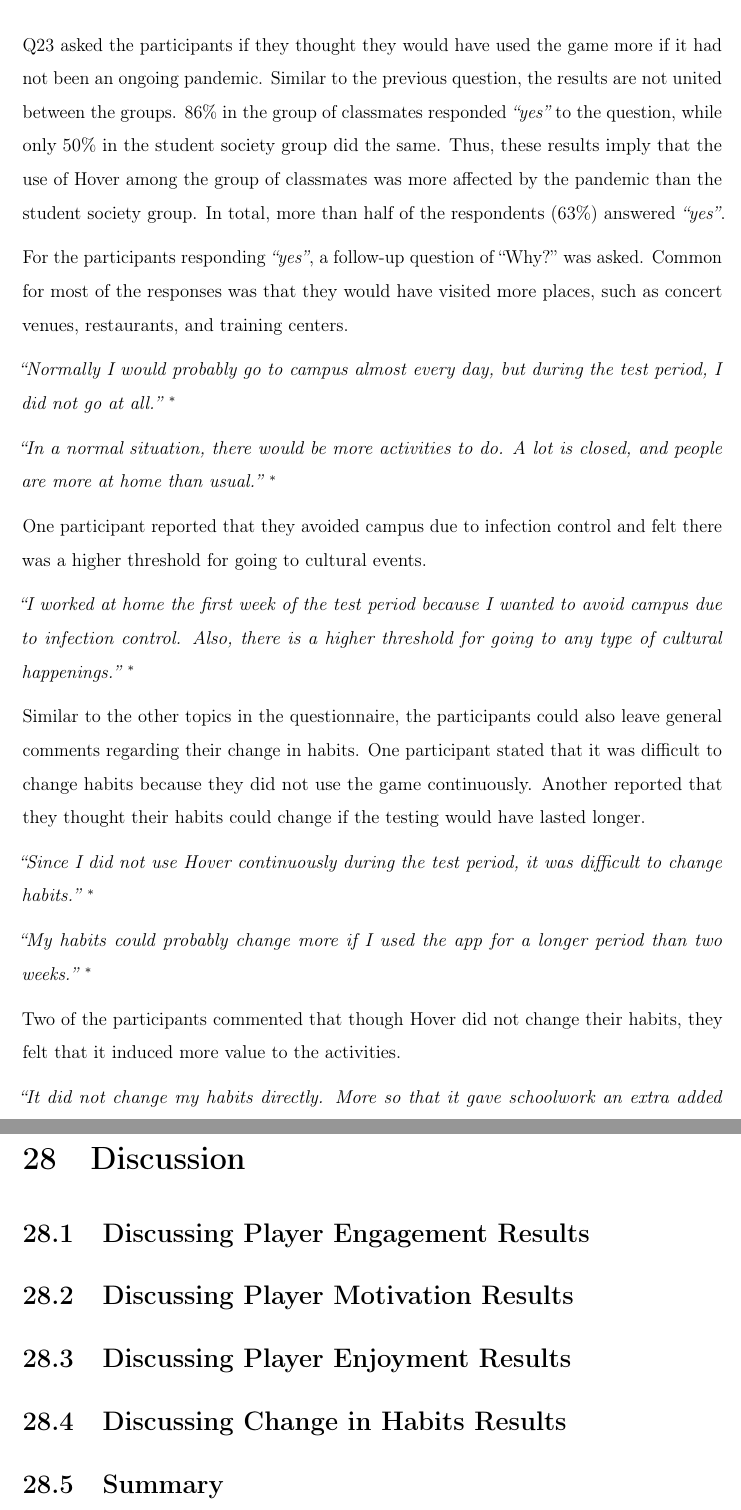
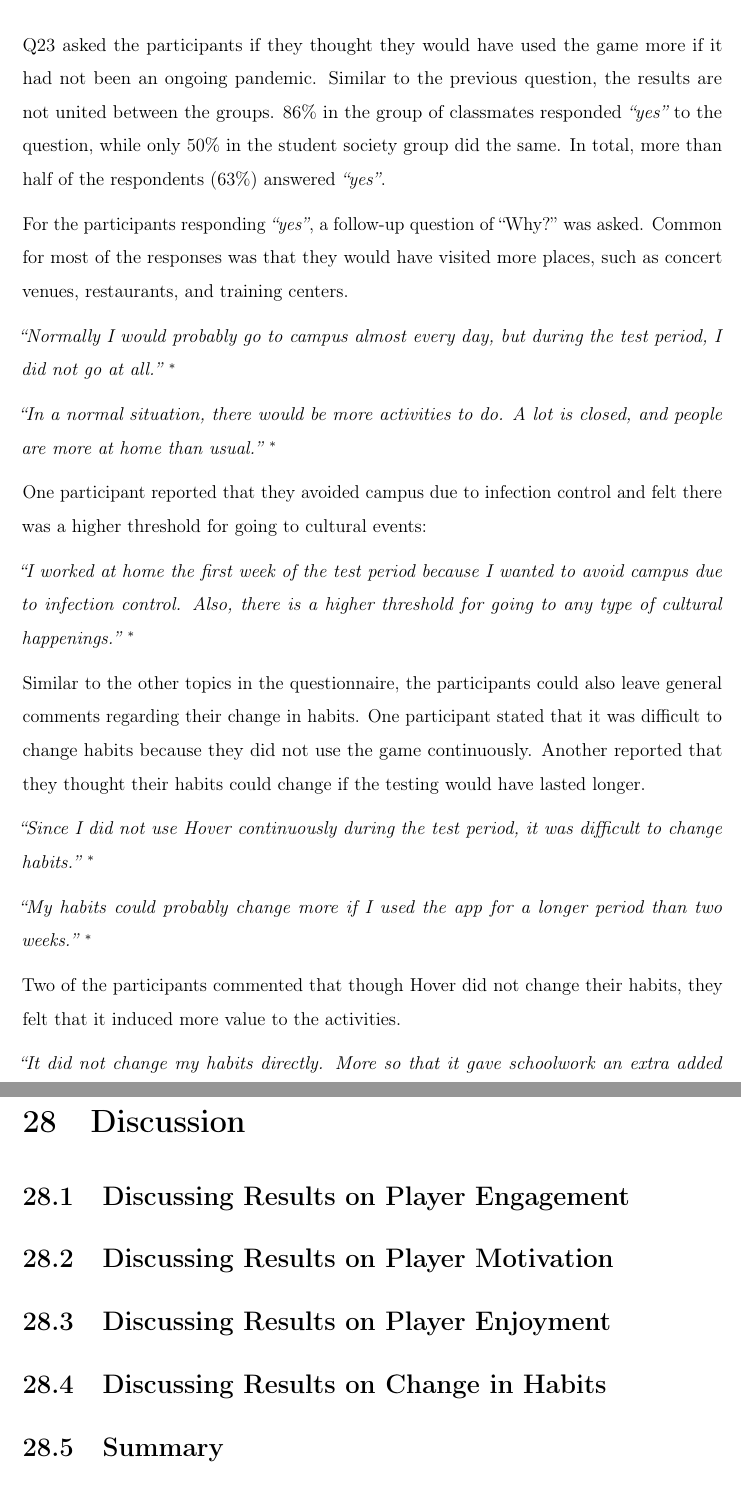
Before and after one commit to maattss/master-thesis, a LaTeX document (Main.tex, which reads Parts/5Results/27Habits.tex, Parts/6Discussion/28Discussion.tex): two parts of pages 178 and 181 of 227, joined at a grey line, cut so that both start at the same text. Compiled offline with pdfLaTeX.

Commit message:
Updates from Overleaf

```diff
--- a/Parts/5Results/27Habits.tex
+++ b/Parts/5Results/27Habits.tex
@@ -98,7 +98,7 @@ The players were given two closed (yes/no) questions at the end of the questionn
     \label{fig:habits_questions}
 \end{figure}
 
-Q23 asked the participants if they thought they would have used the game more if it had not been an ongoing pandemic. Similar to the previous question, the results are not united between the groups. 86\% in the group of classmates responded \textit{“yes”} to the question, while only 50\% in the student society group did the same. Thus, these results imply that the use of Hover among the group of classmates was more affected by the pandemic than the student society group. In total, more than half of the respondents (63\%) answered \textit{“yes”}.
+Q23 asked the participants if they thought they would have used the game more if it had not been an ongoing pandemic. Similar to the previous question, the results are not united between the groups. 86\% in the group of classmates responded \textit{“yes”} to the question, while only 50\% in the student society group did the same. In total, more than half of the respondents (63\%) answered \textit{“yes”}.
 
 For the participants responding \textit{“yes”}, a follow-up question of “Why?” was asked. Common for most of the responses was that they would have visited more places, such as concert venues, restaurants, and training centers.
 
@@ -106,7 +106,7 @@ For the participants responding \textit{“yes”}, a follow-up question of “W
 
 \textit{“In a normal situation, there would be more activities to do. A lot is closed, and people are more at home than usual.” \footnotemark[\value{footnote}]}
 
-One participant reported that they avoided campus due to infection control and felt there was a higher threshold for going to cultural events.
+One participant reported that they avoided campus due to infection control and felt there was a higher threshold for going to cultural events:
 
 \textit{“I worked at home the first week of the test period because I wanted to avoid campus due to infection control. Also, there is a higher threshold for going to any type of cultural happenings.” \footnotemark[\value{footnote}]}
 
--- a/Parts/6Discussion/28Discussion.tex
+++ b/Parts/6Discussion/28Discussion.tex
@@ -1,12 +1,12 @@
 \section{Discussion}
 \label{chap:discussion}
 
-\subsection{Discussing Player Engagement Results}
+\subsection{Discussing Results on Player Engagement}
 
-\subsection{Discussing Player Motivation Results}
+\subsection{Discussing Results on Player Motivation }
 
-\subsection{Discussing Player Enjoyment Results}
+\subsection{Discussing Results on Player Enjoyment}
 
-\subsection{Discussing Change in Habits Results}
+\subsection{Discussing Results on Change in Habits}
 
 \subsection{Summary}
```
Also changed, not shown: references.bib (+24 -0 lines), Images/Results/Habits/ResultsQ22andQ23.png.
